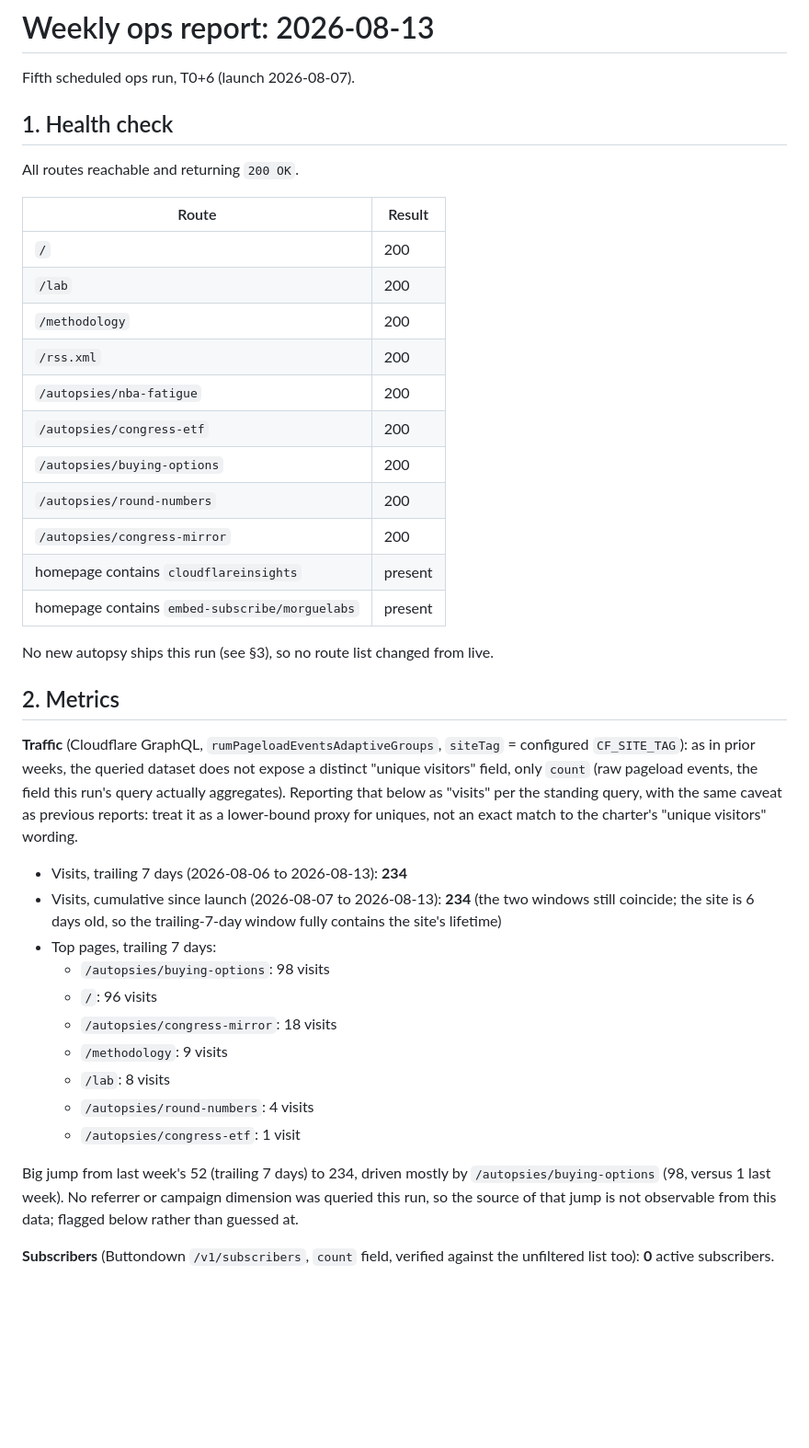
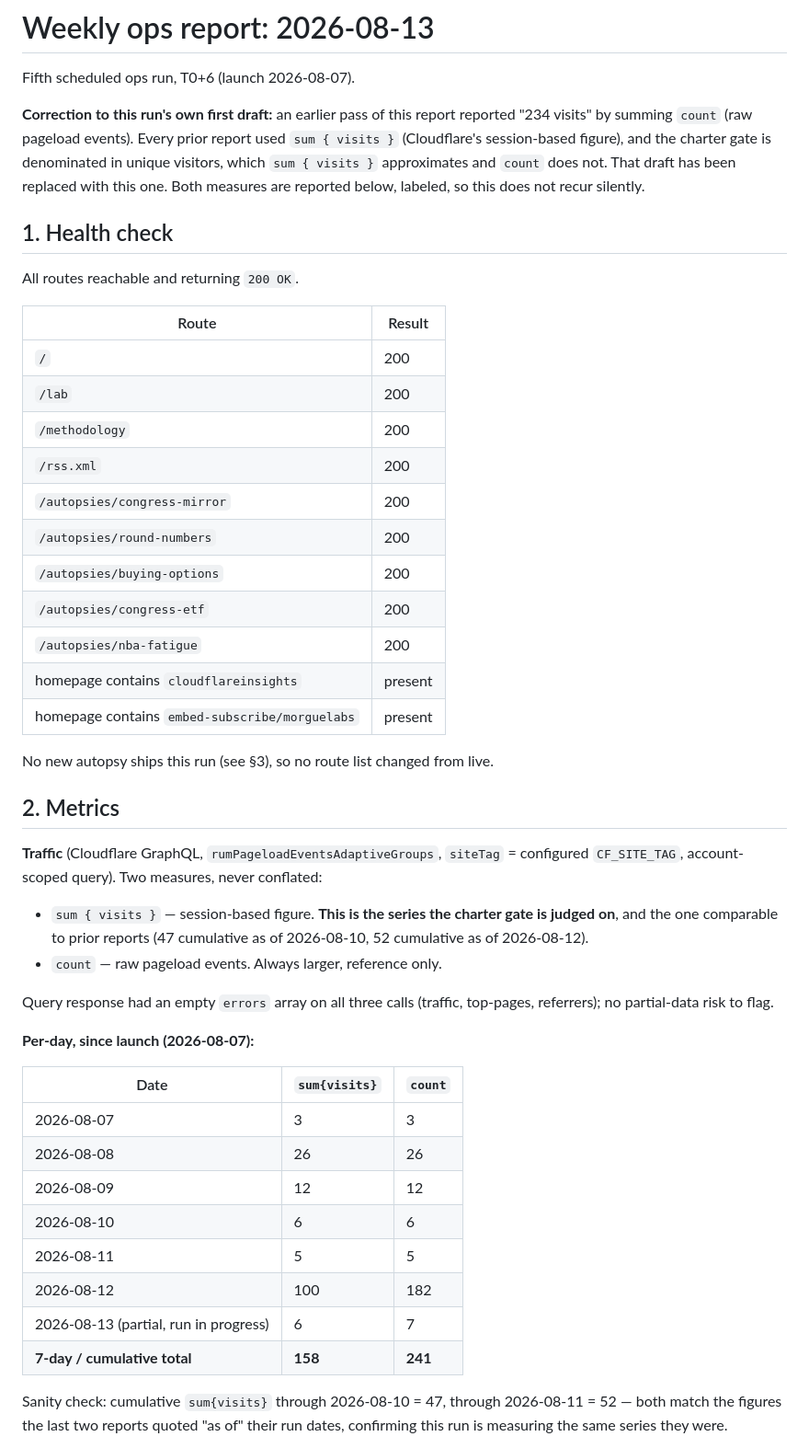
Before and after one commit to StygianEcho/morguelabs, a Markdown page: reports/2026-08-13.md, the part around one of its changes. Shown at 92% size. Drawn GitHub-style; blank space fills up the shorter version.

```diff
--- a/reports/2026-08-13.md
+++ b/reports/2026-08-13.md
@@ -1,6 +1,14 @@
 # Weekly ops report: 2026-08-13
 
 Fifth scheduled ops run, T0+6 (launch 2026-08-07).
+
+**Correction to this run's own first draft:** an earlier pass of this
+report reported "234 visits" by summing `count` (raw pageload events).
+Every prior report used `sum { visits }` (Cloudflare's session-based
+figure), and the charter gate is denominated in unique visitors, which
+`sum { visits }` approximates and `count` does not. That draft has been
+replaced with this one. Both measures are reported below, labeled, so this
+does not recur silently.
 
 ## 1. Health check
 
@@ -12,11 +20,11 @@ All routes reachable and returning `200 OK`.
 | `/lab` | 200 |
 | `/methodology` | 200 |
 | `/rss.xml` | 200 |
+| `/autopsies/congress-mirror` | 200 |
+| `/autopsies/round-numbers` | 200 |
+| `/autopsies/buying-options` | 200 |
+| `/autopsies/congress-etf` | 200 |
 | `/autopsies/nba-fatigue` | 200 |
-| `/autopsies/congress-etf` | 200 |
-| `/autopsies/buying-options` | 200 |
-| `/autopsies/round-numbers` | 200 |
-| `/autopsies/congress-mirror` | 200 |
 | homepage contains `cloudflareinsights` | present |
 | homepage contains `embed-subscribe/morguelabs` | present |
 
@@ -25,30 +33,32 @@ No new autopsy ships this run (see §3), so no route list changed from live.
 ## 2. Metrics
 
 **Traffic** (Cloudflare GraphQL, `rumPageloadEventsAdaptiveGroups`,
-`siteTag` = configured `CF_SITE_TAG`): as in prior weeks, the queried
-dataset does not expose a distinct "unique visitors" field, only `count`
-(raw pageload events, the field this run's query actually aggregates).
-Reporting that below as "visits" per the standing query, with the same
-caveat as previous reports: treat it as a lower-bound proxy for uniques,
-not an exact match to the charter's "unique visitors" wording.
+`siteTag` = configured `CF_SITE_TAG`, account-scoped query). Two measures,
+never conflated:
 
-- Visits, trailing 7 days (2026-08-06 to 2026-08-13): **234**
-- Visits, cumulative since launch (2026-08-07 to 2026-08-13): **234**
-  (the two windows still coincide; the site is 6 days old, so the
-  trailing-7-day window fully contains the site's lifetime)
-- Top pages, trailing 7 days:
-  - `/autopsies/buying-options`: 98 visits
-  - `/`: 96 visits
-  - `/autopsies/congress-mirror`: 18 visits
-  - `/methodology`: 9 visits
-  - `/lab`: 8 visits
-  - `/autopsies/round-numbers`: 4 visits
-  - `/autopsies/congress-etf`: 1 visit
+- `sum { visits }` — session-based figure. **This is the series the
+  charter gate is judged on**, and the one comparable to prior reports
+  (47 cumulative as of 2026-08-10, 52 cumulative as of 2026-08-12).
+- `count` — raw pageload events. Always larger, reference only.
 
-Big jump from last week's 52 (trailing 7 days) to 234, driven mostly by
-`/autopsies/buying-options` (98, versus 1 last week). No referrer or
-campaign dimension was queried this run, so the source of that jump is not
-observable from this data; flagged below rather than guessed at.
+Query response had an empty `errors` array on all three calls (traffic,
+top-pages, referrers); no partial-data risk to flag.
 
-**Subscribers** (Buttondown `/v1/subscribers`, `count` field, verified
-against the unfiltered list too): **0** active subscribers.
+**Per-day, since launch (2026-08-07):**
+
+| Date | `sum{visits}` | `count` |
+|---|---|---|
+| 2026-08-07 | 3 | 3 |
+| 2026-08-08 | 26 | 26 |
+| 2026-08-09 | 12 | 12 |
+| 2026-08-10 | 6 | 6 |
+| 2026-08-11 | 5 | 5 |
+| 2026-08-12 | 100 | 182 |
+| 2026-08-13 (partial, run in progress) | 6 | 7 |
+| **7-day / cumulative total** | **158** | **241** |
+
+Sanity check: cumulative `sum{visits}` through 2026-08-10 = 47, through
+2026-08-11 = 52 — both match the figures the last two reports quoted "as
+of" their run dates, confirming this run is measuring the same series
+they were.
+
```
Also changed, not shown: other parts of reports/2026-08-13.md (+81 -21 lines).
